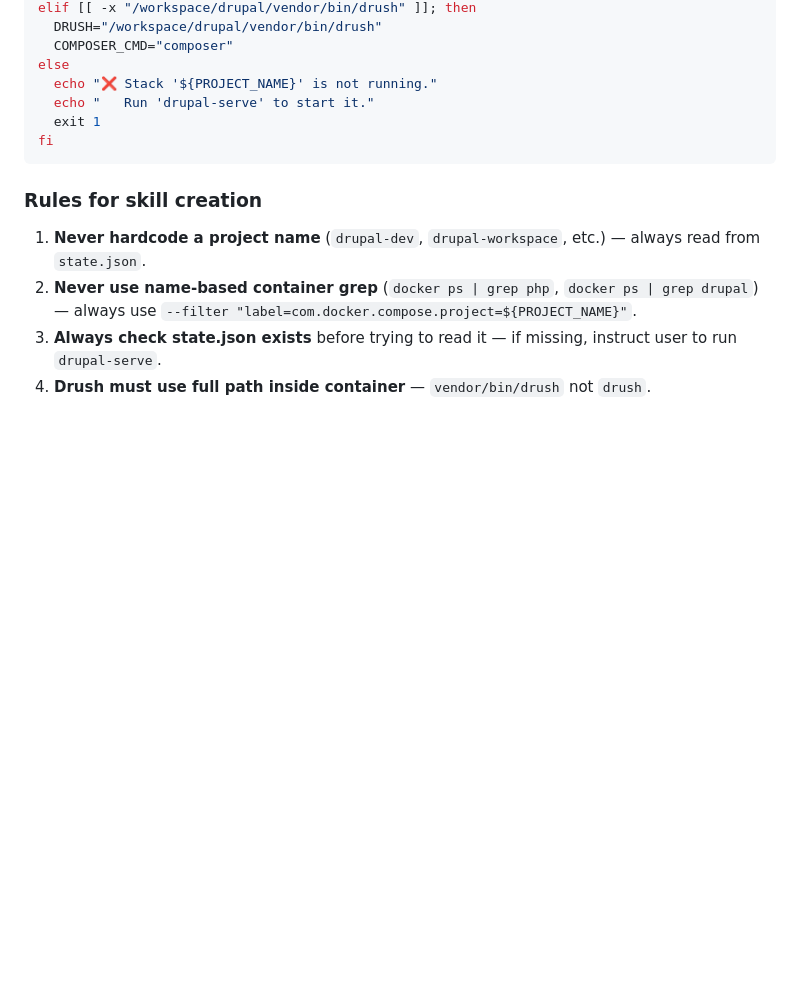
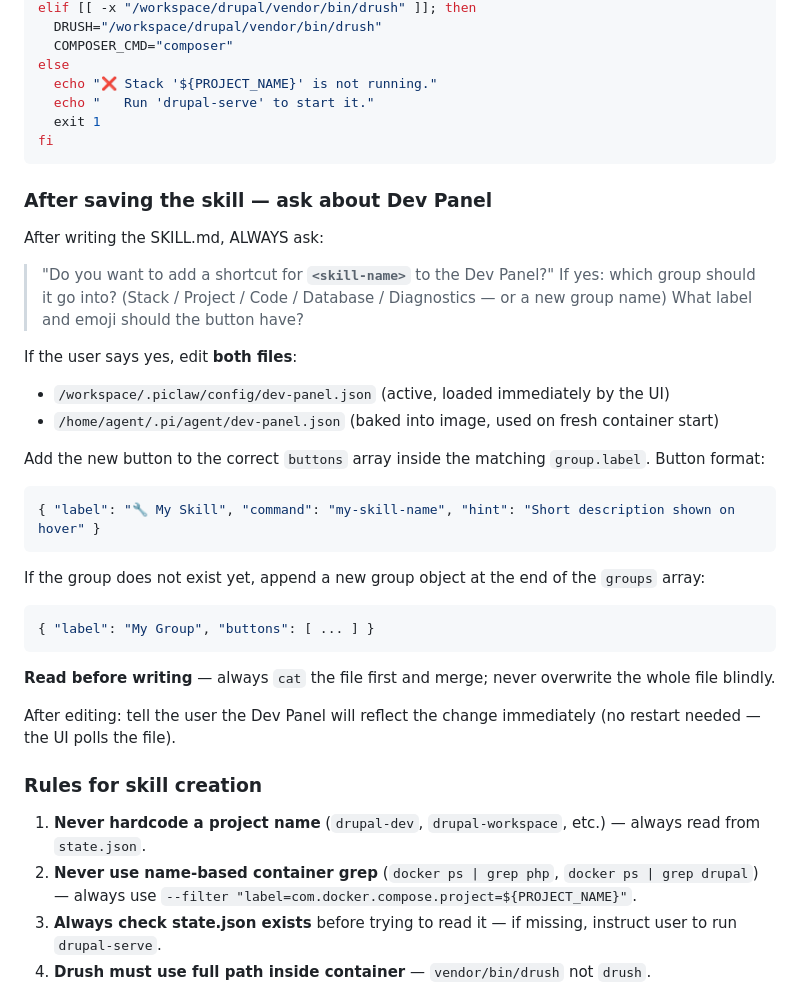
Before and after one commit to PauloCarv/drupalclaw-project, a Markdown page: backend/config/AGENTS.md, the part around the change. Drawn GitHub-style; blank space fills up the shorter version.

Commit message:
Prompt agent to offer Dev Panel shortcut when creating a new skill
After scaffolding any SKILL.md, the agent now asks which group/label/emoji
to use and edits both dev-panel.json files (active + image default) in place.

Co-Authored-By: Claude Sonnet 4.6 <noreply@anthropic.com>

````diff
--- a/backend/config/AGENTS.md
+++ b/backend/config/AGENTS.md
@@ -172,6 +172,34 @@ else
 fi
 ```
 
+### After saving the skill — ask about Dev Panel
+
+After writing the SKILL.md, ALWAYS ask:
+
+> "Do you want to add a shortcut for **`<skill-name>`** to the Dev Panel?"
+> If yes: which group should it go into? (Stack / Project / Code / Database / Diagnostics — or a new group name)
+> What label and emoji should the button have?
+
+If the user says yes, edit **both files**:
+- `/workspace/.piclaw/config/dev-panel.json` (active, loaded immediately by the UI)
+- `/home/agent/.pi/agent/dev-panel.json` (baked into image, used on fresh container start)
+
+Add the new button to the correct `buttons` array inside the matching `group.label`. Button format:
+
+```json
+{ "label": "🔧 My Skill", "command": "my-skill-name", "hint": "Short description shown on hover" }
+```
+
+If the group does not exist yet, append a new group object at the end of the `groups` array:
+
+```json
+{ "label": "My Group", "buttons": [ ... ] }
+```
+
+**Read before writing** — always `cat` the file first and merge; never overwrite the whole file blindly.
+
+After editing: tell the user the Dev Panel will reflect the change immediately (no restart needed — the UI polls the file).
+
 ### Rules for skill creation
 
 1. **Never hardcode a project name** (`drupal-dev`, `drupal-workspace`, etc.) — always read from `state.json`.
````
Also changed, not shown: 1 other file.
